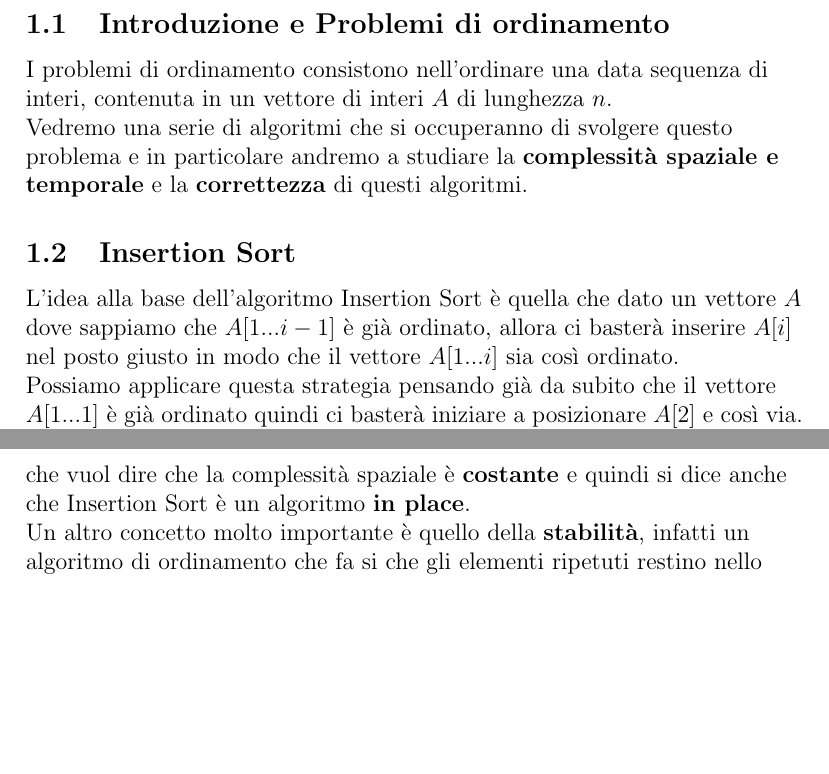
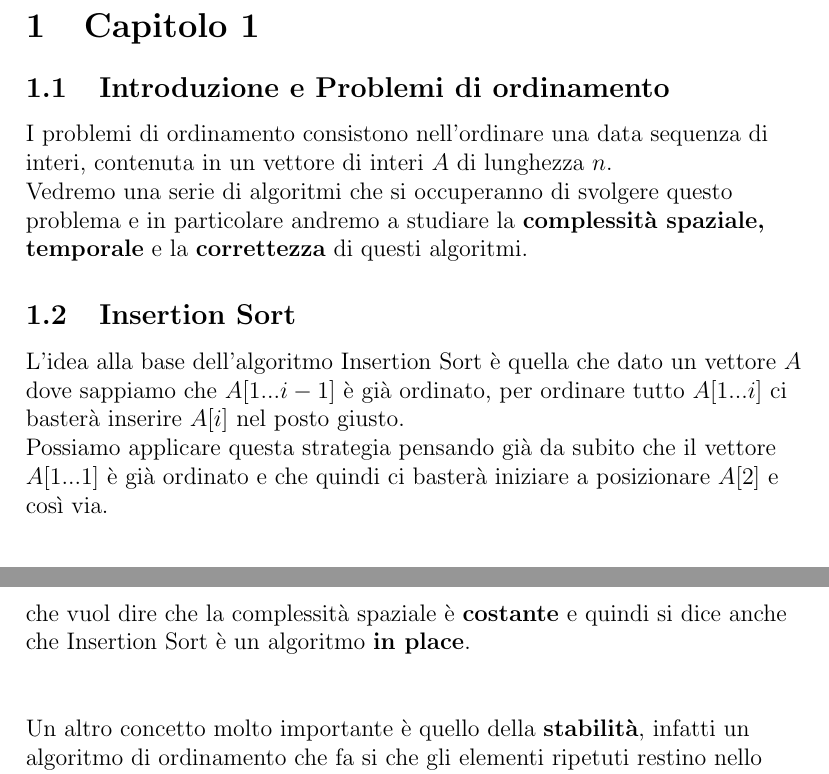
Before and after one commit to nicolacanzonieri/university-tex, a LaTeX document (algorithms/algorithms.tex, which reads algorithms/sections/cap1.tex): two parts of pages 3 and 5 of 5, joined at a grey line, cut at the place of the change, the shorter picture padded with empty space. Compiled offline with pdfLaTeX.

Commit message:
Small adjustments to algorithms notes

```diff
--- a/algorithms/sections/cap1.tex
+++ b/algorithms/sections/cap1.tex
@@ -8,7 +8,7 @@ I problemi di ordinamento consistono nell'ordinare una data sequenza di interi,
 di interi $A$ di lunghezza $n$.
 
 Vedremo una serie di algoritmi che si occuperanno di svolgere questo problema e in particolare andremo
-a studiare la \textbf{complessità spaziale e temporale} e la \textbf{correttezza} di questi algoritmi.
+a studiare la \textbf{complessità spaziale, temporale} e la \textbf{correttezza} di questi algoritmi.
 
 \end{flushleft}
 
@@ -17,11 +17,12 @@ a studiare la \textbf{complessità spaziale e temporale} e la \textbf{correttezz
 \begin{flushleft}
 
 L'idea alla base dell'algoritmo Insertion Sort è quella che dato un vettore $A$ dove sappiamo che
-$A[1 ... i-1]$ è già ordinato, allora ci basterà inserire $A[i]$ nel posto giusto in modo che il
-vettore $A[1 ... i]$ sia così ordinato.
+$A[1 ... i-1]$ è già ordinato, per ordinare tutto $A[1...i]$ ci basterà inserire $A[i]$ nel posto giusto.
 
 Possiamo applicare questa strategia pensando già da subito che il vettore $A[1 ... 1]$ è già ordinato
-quindi ci basterà iniziare a posizionare $A[2]$ e così via.
+e che quindi ci basterà iniziare a posizionare $A[2]$ e così via.
+
+$\newline$
 
 Questo è lo pseudocodice di Insertion Sort:
 
@@ -136,6 +137,8 @@ motivo abbiamo che:
 che vuol dire che la complessità spaziale è \textbf{costante} e quindi si dice anche che Insertion Sort è un
 algoritmo \textbf{in place}.
 
+$\newline$
+
 Un altro concetto molto importante è quello della \textbf{stabilità}, infatti un algoritmo di ordinamento
 che fa si che gli elementi ripetuti restino nello stesso ordine viene detto \textbf{algoritmo stabile}.
 
```
Also changed, not shown: algorithms/algorithms.pdf.
